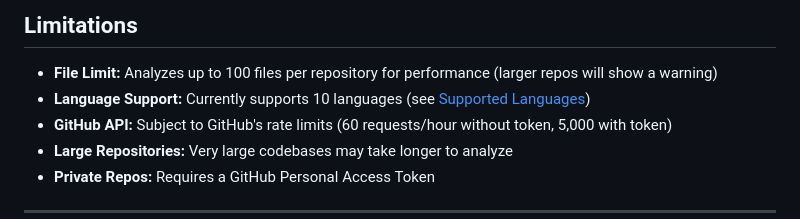
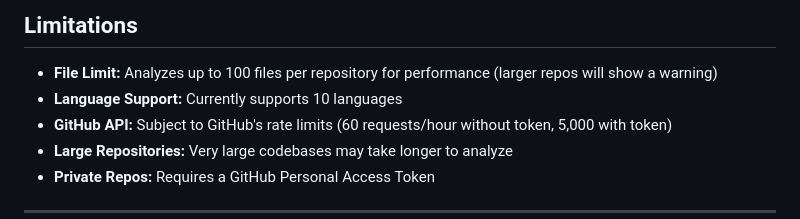
Before and after one commit to RishiBuilds/RepoLens, a Markdown page: README.md, the part around the change. Rendered like a GitHub page.

Commit message:
removed unreferenced url

```diff
--- a/README.md
+++ b/README.md
@@ -278,7 +278,7 @@ RepoLens IQ works in all modern browsers:
 ## Limitations
 
 - **File Limit:** Analyzes up to 100 files per repository for performance (larger repos will show a warning)
-- **Language Support:** Currently supports 10 languages (see [Supported Languages](#-supported-languages))
+- **Language Support:** Currently supports 10 languages
 - **GitHub API:** Subject to GitHub's rate limits (60 requests/hour without token, 5,000 with token)
 - **Large Repositories:** Very large codebases may take longer to analyze
 - **Private Repos:** Requires a GitHub Personal Access Token
```
